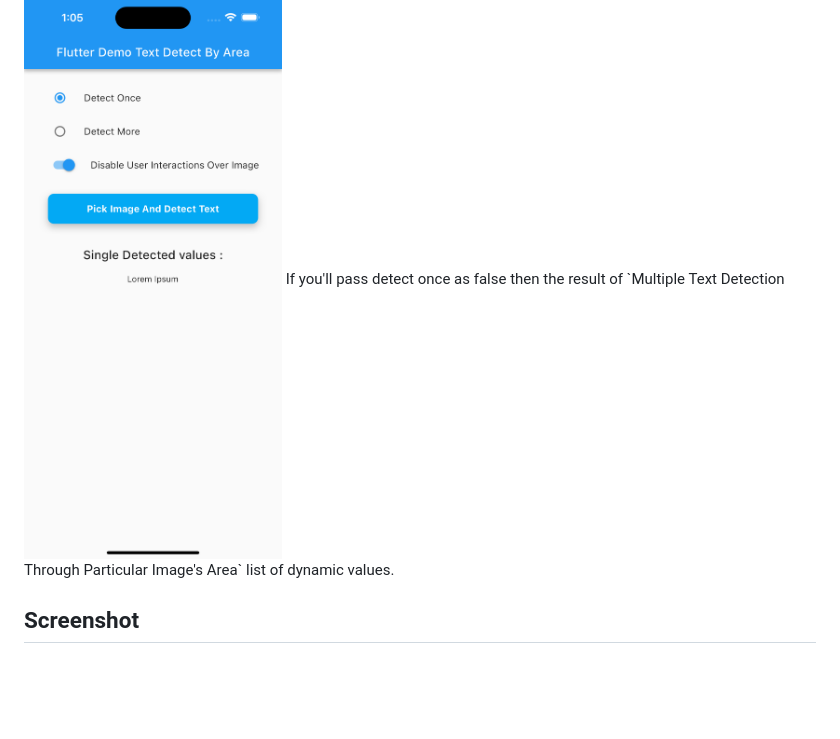
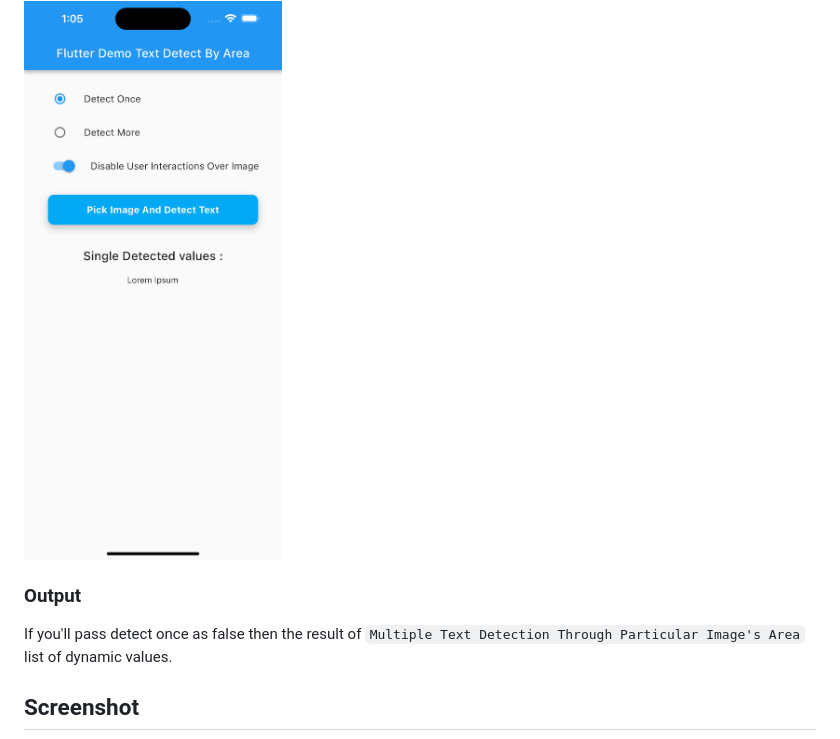
Before and after one commit to techvootsolutions/flutter_text_detect_area, a Markdown page: README.md, the part around the change. Drawn GitHub-style; blank space fills up the shorter version.

```diff
--- a/README.md
+++ b/README.md
@@ -70,6 +70,8 @@ If you'll pass detect once as true then the result of `Single Text Detection` is
 Screenshot
 -----------
 <img src="https://raw.githubusercontent.com/techvootsolutions/flutter_text_detect_area/main/images/3.png" width="280">
+
+### Output
 If you'll pass detect once as false then the result of `Multiple Text Detection Through Particular Image's Area` list of dynamic values.
 
 Screenshot
```
